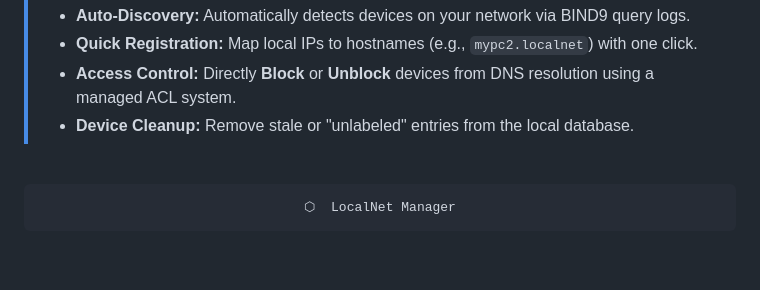
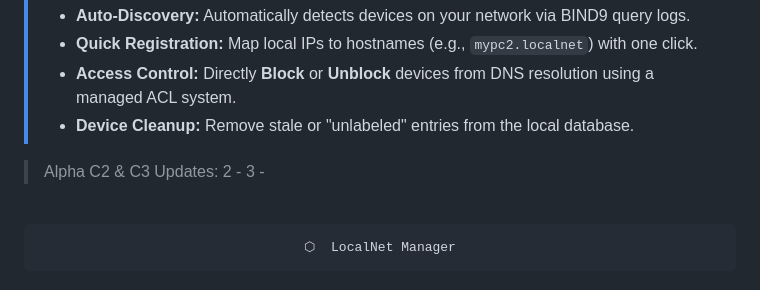
Before and after one commit to Partakithware/LocalNet, a Markdown page: README.md, the part around the change. Drawn GitHub-style; blank space fills up the shorter version.

Commit message:
Update README.md
C2 C3 Updates Note

```diff
--- a/README.md
+++ b/README.md
@@ -7,6 +7,11 @@
 > * **Quick Registration:** Map local IPs to hostnames (e.g., `mypc2.localnet`) with one click.
 > * **Access Control:** Directly **Block** or **Unblock** devices from DNS resolution using a managed ACL system.
 > * **Device Cleanup:** Remove stale or "unlabeled" entries from the local database.
+
+>
+> Alpha C2 & C3 Updates:
+> 2 -
+> 3 -
 
 <div align="center">
 
```
